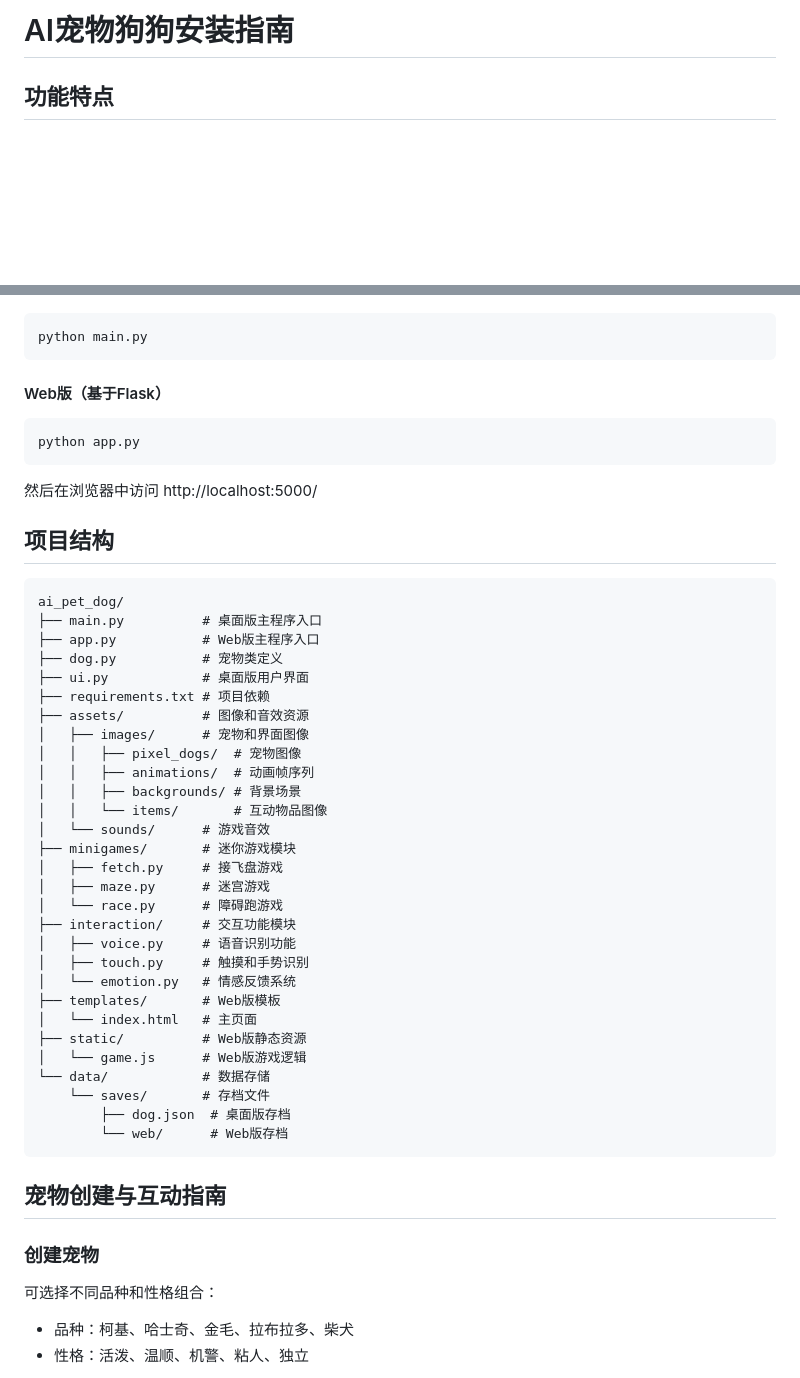
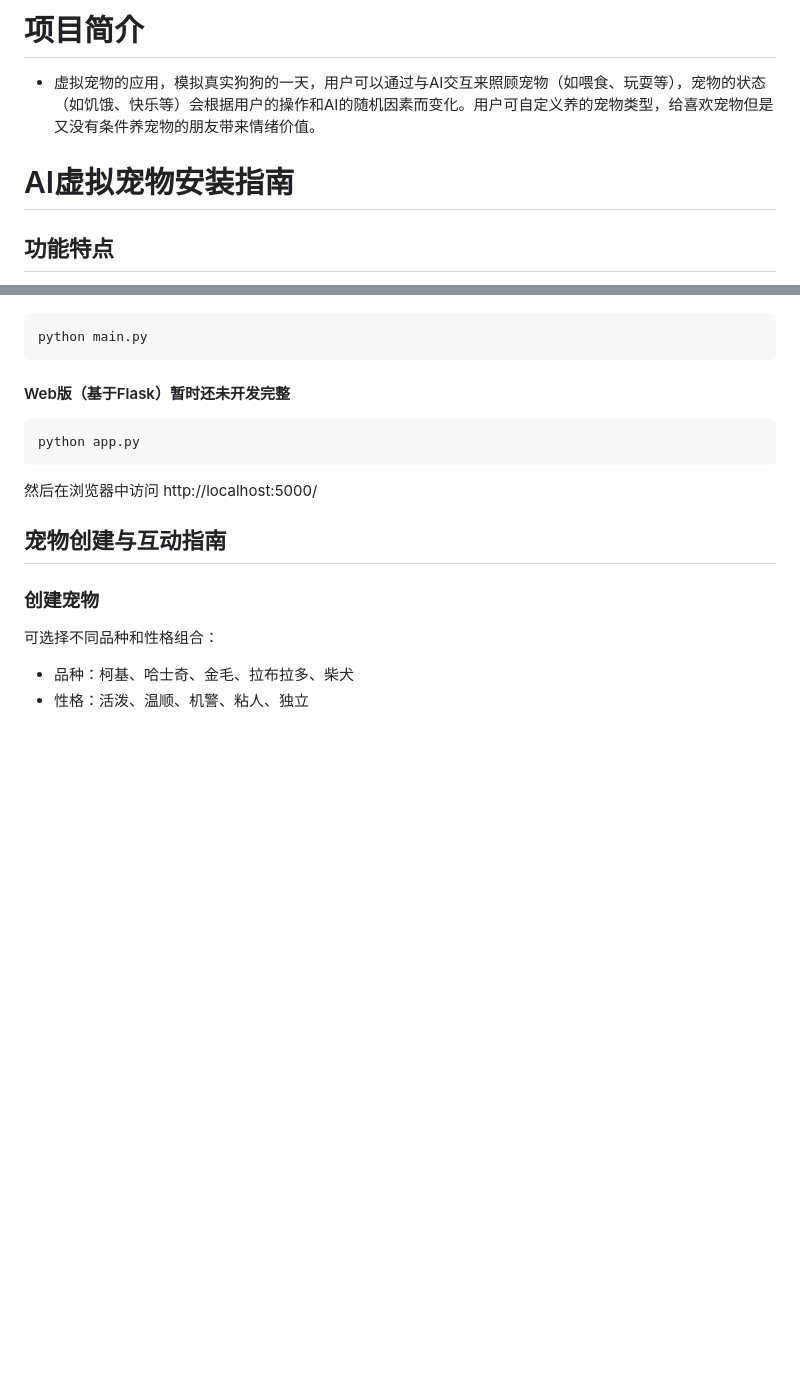
Before and after one commit to xinling147/ncjdksmv, a Markdown page: README.md, 2 parts joined by grey strips. Rendered like a GitHub page; blank space fills up the shorter version.

````diff
--- a/README.md
+++ b/README.md
@@ -1,4 +1,7 @@
-# AI宠物狗狗安装指南
+# 项目简介
+- 虚拟宠物的应用，模拟真实狗狗的一天，用户可以通过与AI交互来照顾宠物（如喂食、玩耍等），宠物的状态（如饥饿、快乐等）会根据用户的操作和AI的随机因素而变化。用户可自定义养的宠物类型，给喜欢宠物但是又没有条件养宠物的朋友带来情绪价值。
+
+# AI虚拟宠物安装指南
 
 ## 功能特点
 
@@ -52,45 +55,12 @@
 python main.py
 ```
 
-#### Web版（基于Flask）
+#### Web版（基于Flask）暂时还未开发完整
 ```
 python app.py
 ```
 然后在浏览器中访问 http://localhost:5000/
 
-## 项目结构
-
-```
-ai_pet_dog/
-├── main.py          # 桌面版主程序入口
-├── app.py           # Web版主程序入口
-├── dog.py           # 宠物类定义
-├── ui.py            # 桌面版用户界面
-├── requirements.txt # 项目依赖
-├── assets/          # 图像和音效资源
-│   ├── images/      # 宠物和界面图像
-│   │   ├── pixel_dogs/  # 宠物图像
-│   │   ├── animations/  # 动画帧序列
-│   │   ├── backgrounds/ # 背景场景
-│   │   └── items/       # 互动物品图像
-│   └── sounds/      # 游戏音效
-├── minigames/       # 迷你游戏模块
-│   ├── fetch.py     # 接飞盘游戏
-│   ├── maze.py      # 迷宫游戏
-│   └── race.py      # 障碍跑游戏
-├── interaction/     # 交互功能模块
-│   ├── voice.py     # 语音识别功能
-│   ├── touch.py     # 触摸和手势识别
-│   └── emotion.py   # 情感反馈系统
-├── templates/       # Web版模板
-│   └── index.html   # 主页面
-├── static/          # Web版静态资源
-│   └── game.js      # Web版游戏逻辑
-└── data/            # 数据存储
-    └── saves/       # 存档文件
-        ├── dog.json  # 桌面版存档
-        └── web/      # Web版存档
-```
 
 ## 宠物创建与互动指南
 
````
